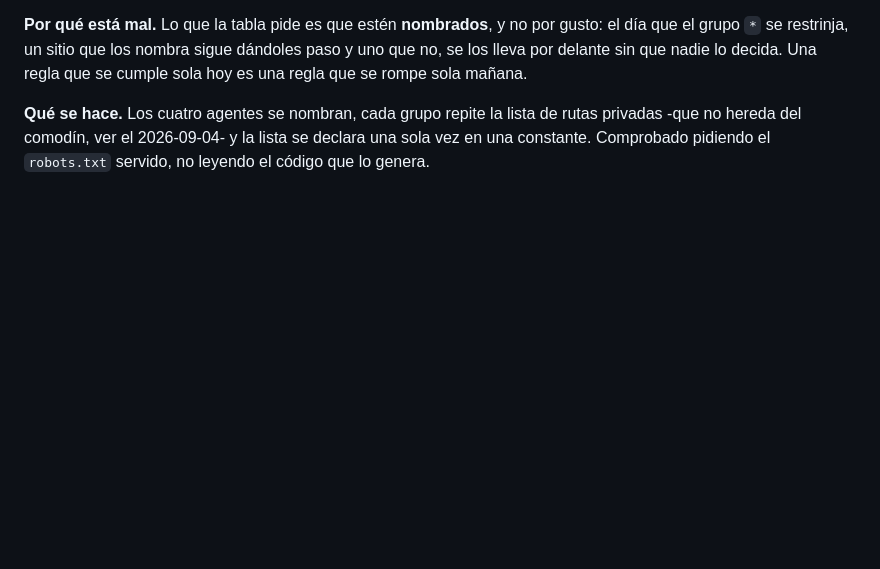
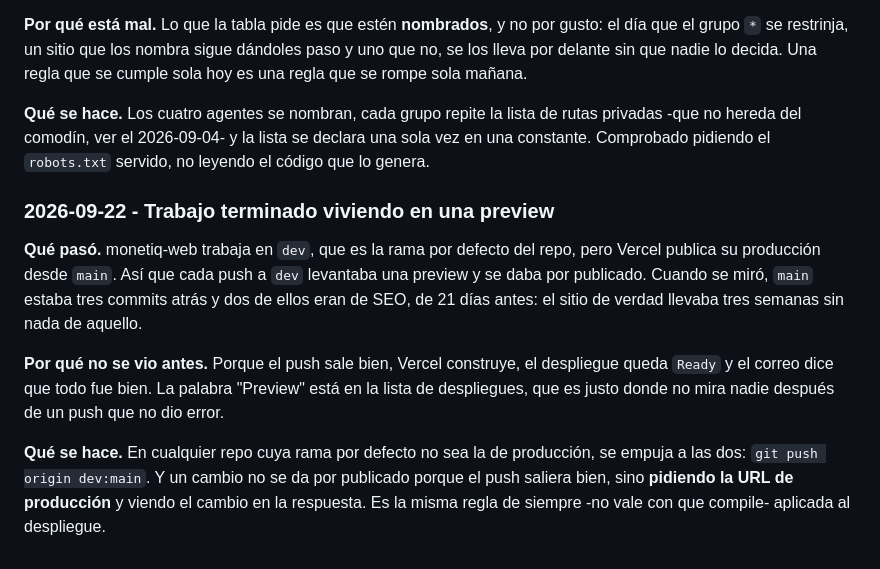
Before and after one commit to revkelo/kgstudio-hub, a Markdown page: PRACTICAS.md, the part around the change. GitHub-like rendering; blank space fills up the shorter version.

Commit message:
Registro: trabajo terminado viviendo en una preview
monetiq-web trabaja en `dev` y Vercel publica su producción desde `main`. Cada
push a `dev` levantaba una preview y se daba por publicado; `main` estaba tres
commits atrás, dos de ellos de SEO y de 21 días antes.

No se ve porque el push sale bien, Vercel construye y el despliegue queda Ready.
La palabra "Preview" está en la lista de despliegues, que es donde no mira nadie
después de un push que no dio error.

Co-Authored-By: Claude Opus 5 <noreply@anthropic.com>

```diff
--- a/PRACTICAS.md
+++ b/PRACTICAS.md
@@ -2501,3 +2501,22 @@ Una regla que se cumple sola hoy es una regla que se rompe sola mañana.
 rutas privadas -que no hereda del comodín, ver el 2026-09-04- y la lista se
 declara una sola vez en una constante. Comprobado pidiendo el `robots.txt`
 servido, no leyendo el código que lo genera.
+
+### 2026-09-22 - Trabajo terminado viviendo en una preview
+
+**Qué pasó.** monetiq-web trabaja en `dev`, que es la rama por defecto del
+repo, pero Vercel publica su producción desde `main`. Así que cada push a `dev`
+levantaba una preview y se daba por publicado. Cuando se miró, `main` estaba
+tres commits atrás y dos de ellos eran de SEO, de 21 días antes: el sitio de
+verdad llevaba tres semanas sin nada de aquello.
+
+**Por qué no se vio antes.** Porque el push sale bien, Vercel construye, el
+despliegue queda `Ready` y el correo dice que todo fue bien. La palabra
+"Preview" está en la lista de despliegues, que es justo donde no mira nadie
+después de un push que no dio error.
+
+**Qué se hace.** En cualquier repo cuya rama por defecto no sea la de
+producción, se empuja a las dos: `git push origin dev:main`. Y un cambio no se
+da por publicado porque el push saliera bien, sino **pidiendo la URL de
+producción** y viendo el cambio en la respuesta. Es la misma regla de siempre
+-no vale con que compile- aplicada al despliegue.
```
